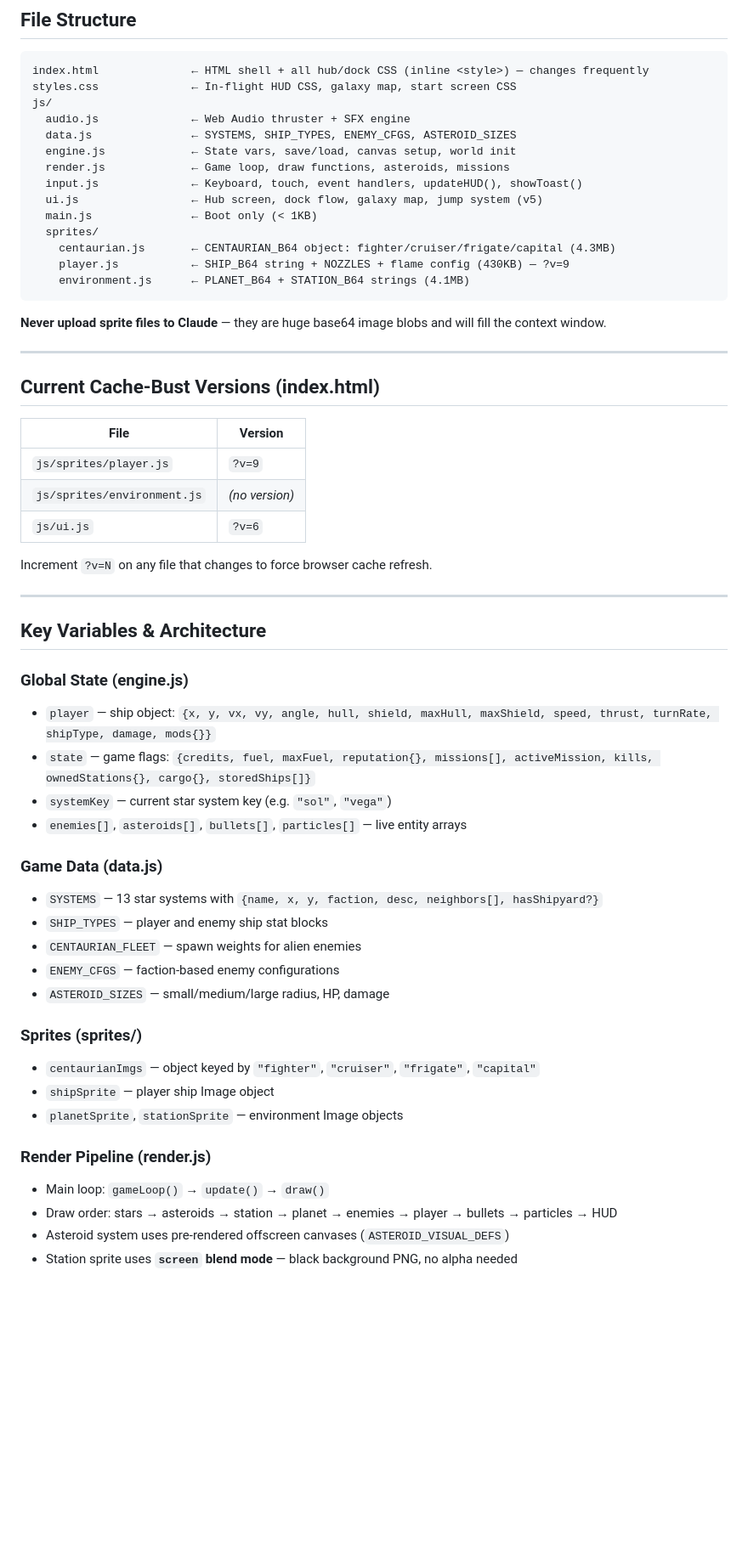
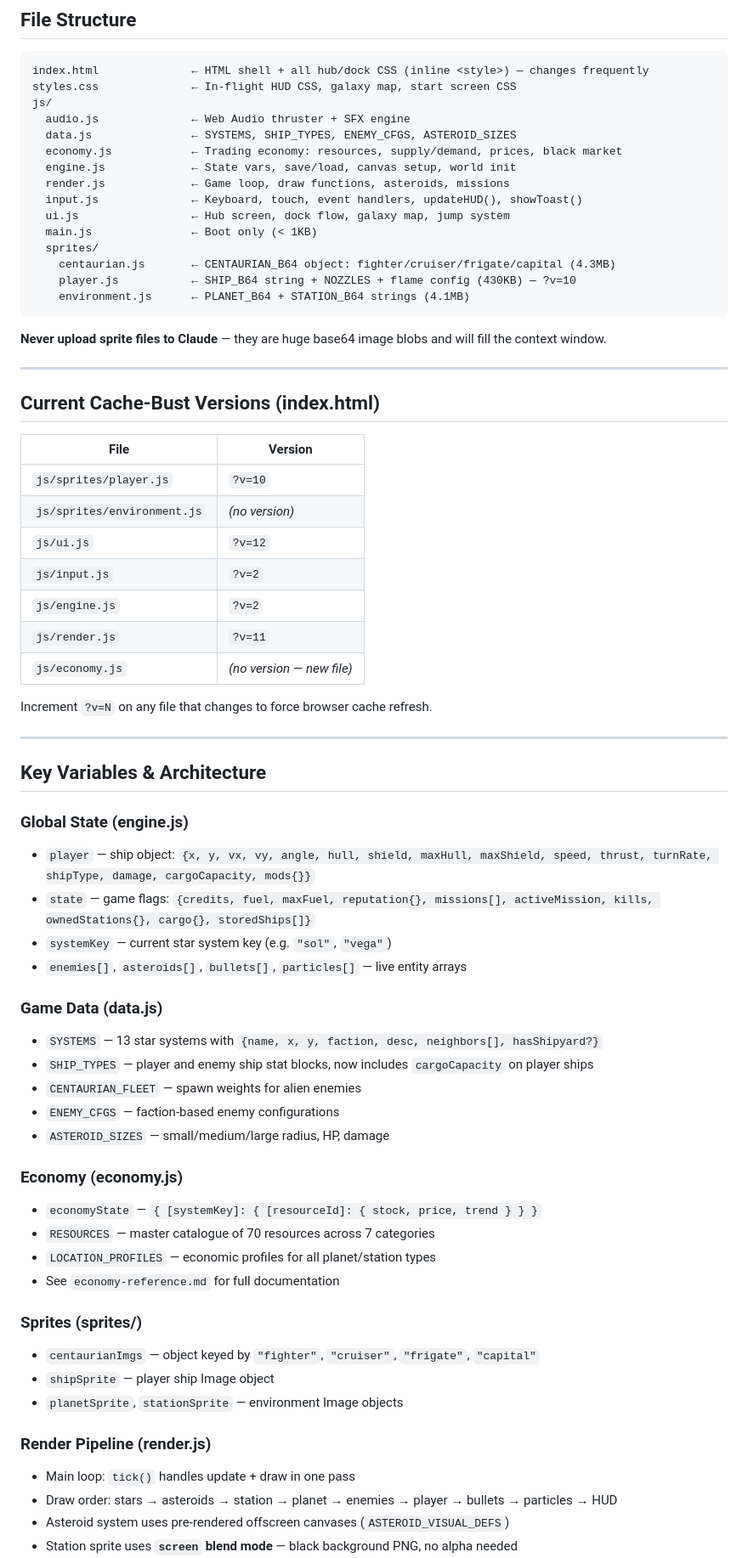
Before and after one commit to emdagency/the-final-frontier-alpha, a Markdown page: CLAUDE.md, the part around one of its changes. Shown at 85% size. GitHub-like rendering; blank space fills up the shorter version.

````diff
--- a/CLAUDE.md
+++ b/CLAUDE.md
@@ -20,14 +21,15 @@ styles.css              ← In-flight HUD CSS, galaxy map, start screen CSS
 js/
   audio.js              ← Web Audio thruster + SFX engine
   data.js               ← SYSTEMS, SHIP_TYPES, ENEMY_CFGS, ASTEROID_SIZES
+  economy.js            ← Trading economy: resources, supply/demand, prices, black market
   engine.js             ← State vars, save/load, canvas setup, world init
   render.js             ← Game loop, draw functions, asteroids, missions
   input.js              ← Keyboard, touch, event handlers, updateHUD(), showToast()
-  ui.js                 ← Hub screen, dock flow, galaxy map, jump system (v5)
+  ui.js                 ← Hub screen, dock flow, galaxy map, jump system
   main.js               ← Boot only (< 1KB)
   sprites/
     centaurian.js       ← CENTAURIAN_B64 object: fighter/cruiser/frigate/capital (4.3MB)
-    player.js           ← SHIP_B64 string + NOZZLES + flame config (430KB) — ?v=9
+    player.js           ← SHIP_B64 string + NOZZLES + flame config (430KB) — ?v=10
     environment.js      ← PLANET_B64 + STATION_B64 strings (4.1MB)
 ```
 
@@ -39,9 +41,13 @@ js/
 
 | File | Version |
 |------|---------|
-| `js/sprites/player.js` | `?v=9` |
+| `js/sprites/player.js` | `?v=10` |
 | `js/sprites/environment.js` | *(no version)* |
-| `js/ui.js` | `?v=6` |
+| `js/ui.js` | `?v=12` |
+| `js/input.js` | `?v=2` |
+| `js/engine.js` | `?v=2` |
+| `js/render.js` | `?v=11` |
+| `js/economy.js` | *(no version — new file)* |
 
 Increment `?v=N` on any file that changes to force browser cache refresh.
 
@@ -50,17 +56,23 @@ Increment `?v=N` on any file that changes to force browser cache refresh.
 ## Key Variables & Architecture
 
 ### Global State (engine.js)
-- `player` — ship object: `{x, y, vx, vy, angle, hull, shield, maxHull, maxShield, speed, thrust, turnRate, shipType, damage, mods{}}`
+- `player` — ship object: `{x, y, vx, vy, angle, hull, shield, maxHull, maxShield, speed, thrust, turnRate, shipType, damage, cargoCapacity, mods{}}`
 - `state` — game flags: `{credits, fuel, maxFuel, reputation{}, missions[], activeMission, kills, ownedStations{}, cargo{}, storedShips[]}`
 - `systemKey` — current star system key (e.g. `"sol"`, `"vega"`)
 - `enemies[]`, `asteroids[]`, `bullets[]`, `particles[]` — live entity arrays
 
 ### Game Data (data.js)
 - `SYSTEMS` — 13 star systems with `{name, x, y, faction, desc, neighbors[], hasShipyard?}`
-- `SHIP_TYPES` — player and enemy ship stat blocks
+- `SHIP_TYPES` — player and enemy ship stat blocks, now includes `cargoCapacity` on player ships
 - `CENTAURIAN_FLEET` — spawn weights for alien enemies
 - `ENEMY_CFGS` — faction-based enemy configurations
 - `ASTEROID_SIZES` — small/medium/large radius, HP, damage
+
+### Economy (economy.js)
+- `economyState` — `{ [systemKey]: { [resourceId]: { stock, price, trend } } }`
+- `RESOURCES` — master catalogue of 70 resources across 7 categories
+- `LOCATION_PROFILES` — economic profiles for all planet/station types
+- See `economy-reference.md` for full documentation
 
 ### Sprites (sprites/)
 - `centaurianImgs` — object keyed by `"fighter"`, `"cruiser"`, `"frigate"`, `"capital"`
@@ -68,7 +80,7 @@ Increment `?v=N` on any file that changes to force browser cache refresh.
 - `planetSprite`, `stationSprite` — environment Image objects
 
 ### Render Pipeline (render.js)
-- Main loop: `gameLoop()` → `update()` → `draw()`
+- Main loop: `tick()` handles update + draw in one pass
 - Draw order: stars → asteroids → station → planet → enemies → player → bullets → particles → HUD
 - Asteroid system uses pre-rendered offscreen canvases (`ASTEROID_VISUAL_DEFS`)
 - Station sprite uses **`screen` blend mode** — black background PNG, no alpha needed
````
Also changed, not shown: other parts of CLAUDE.md (+111 -12 lines).
